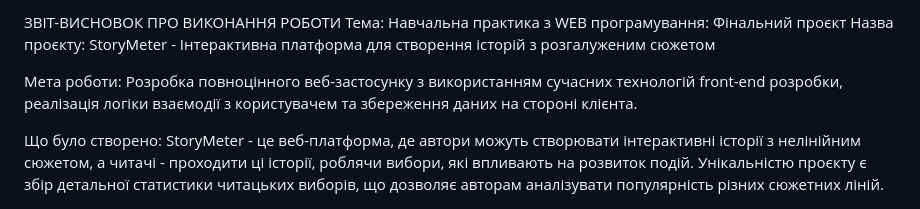
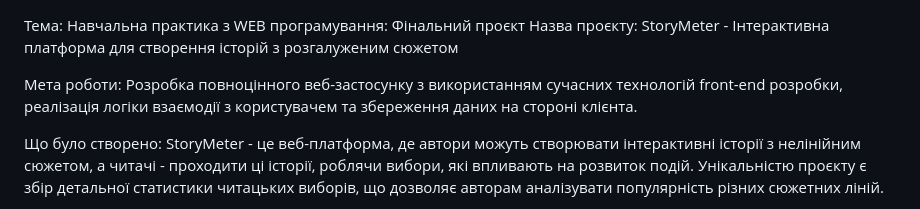
Before and after one commit to denusilchuk9-cell/practica, a Markdown page: README.md, the part around the change. Rendered like a GitHub page.

Commit message:
Update project title and description in README

```diff
--- a/README.md
+++ b/README.md
@@ -1,4 +1,3 @@
-ЗВІТ-ВИСНОВОК ПРО ВИКОНАННЯ РОБОТИ
 Тема: Навчальна практика з WEB програмування: Фінальний проєкт
 Назва проєкту: StoryMeter - Інтерактивна платформа для створення історій з розгалуженим сюжетом
 
```
